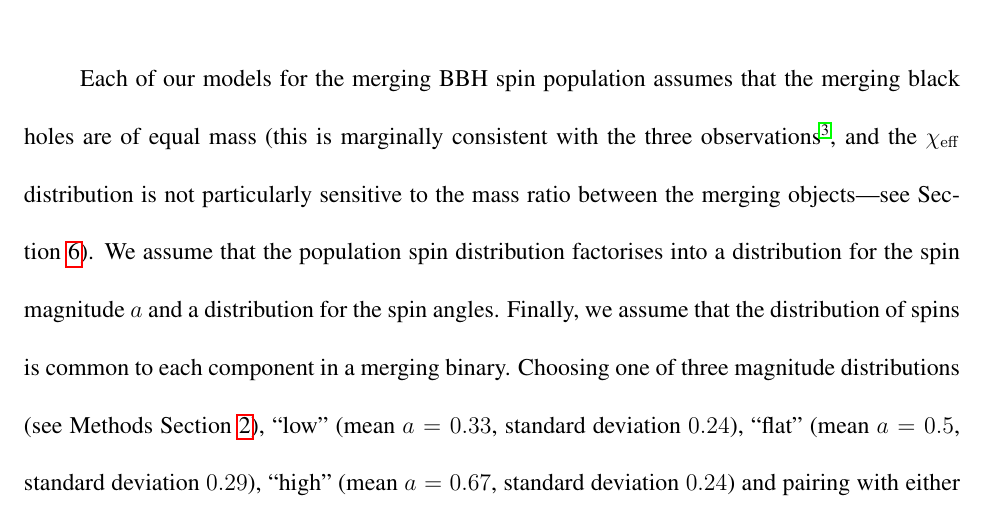
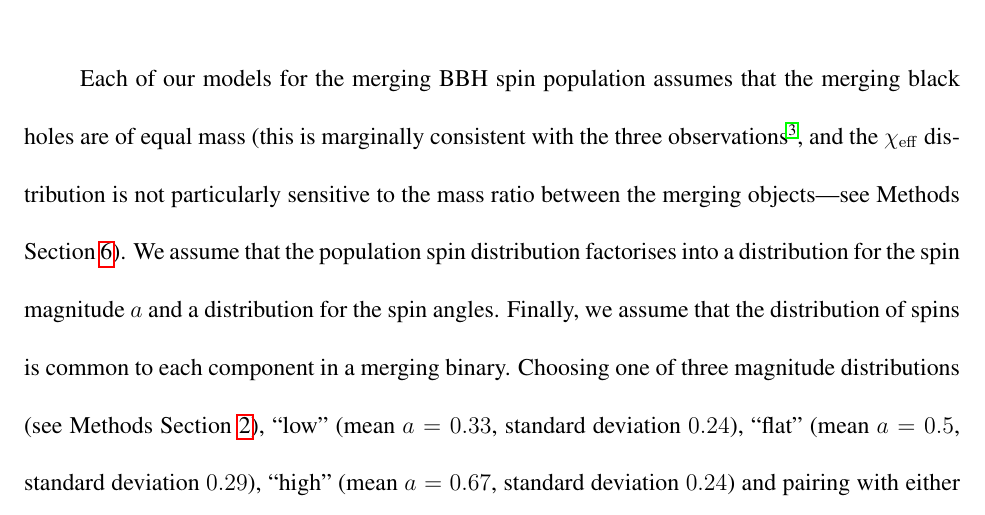
Before and after one commit to farr/AlignedVersusIsoSpin, a LaTeX paper (paper/AlignedIsotropicGW.tex): part of page 4 of 32, cut so that both start at the same text. Compiled offline with pdfLaTeX.

Commit message:
Close #34; this was already discussed in main text, but needs to use the appropriate label ('Section' -> 'Methods Section').

```diff
--- a/paper/AlignedIsotropicGW.tex
+++ b/paper/AlignedIsotropicGW.tex
@@ -169,12 +169,12 @@ Each of our models for the merging \ac{BBH} spin population assumes
 that the merging black holes are of equal mass (this is marginally
 consistent with the three observations\cite{O1-BBH}, and the $\chieff$
 distribution is not particularly sensitive to the mass ratio between
-the merging objects---see Section \ref{sec:mass-ratio}).  We assume
-that the population spin distribution factorises into a distribution
-for the spin magnitude $a$ and a distribution for the spin angles.
-Finally, we assume that the distribution of spins is common to each
-component in a merging binary.  Choosing one of three magnitude
-distributions (see Methods Section
+the merging objects---see Methods Section \ref{sec:mass-ratio}).  We
+assume that the population spin distribution factorises into a
+distribution for the spin magnitude $a$ and a distribution for the
+spin angles.  Finally, we assume that the distribution of spins is
+common to each component in a merging binary.  Choosing one of three
+magnitude distributions (see Methods Section
 \ref{methsec:chieff-spin-magnitude}), ``low'' (mean $a = 0.33$,
 standard deviation $0.24$), ``flat'' (mean $a = 0.5$, standard
 deviation $0.29$), ``high'' (mean $a = 0.67$, standard deviation
```
Also changed, not shown: paper/AlignedIsotropicGW.pdf.
